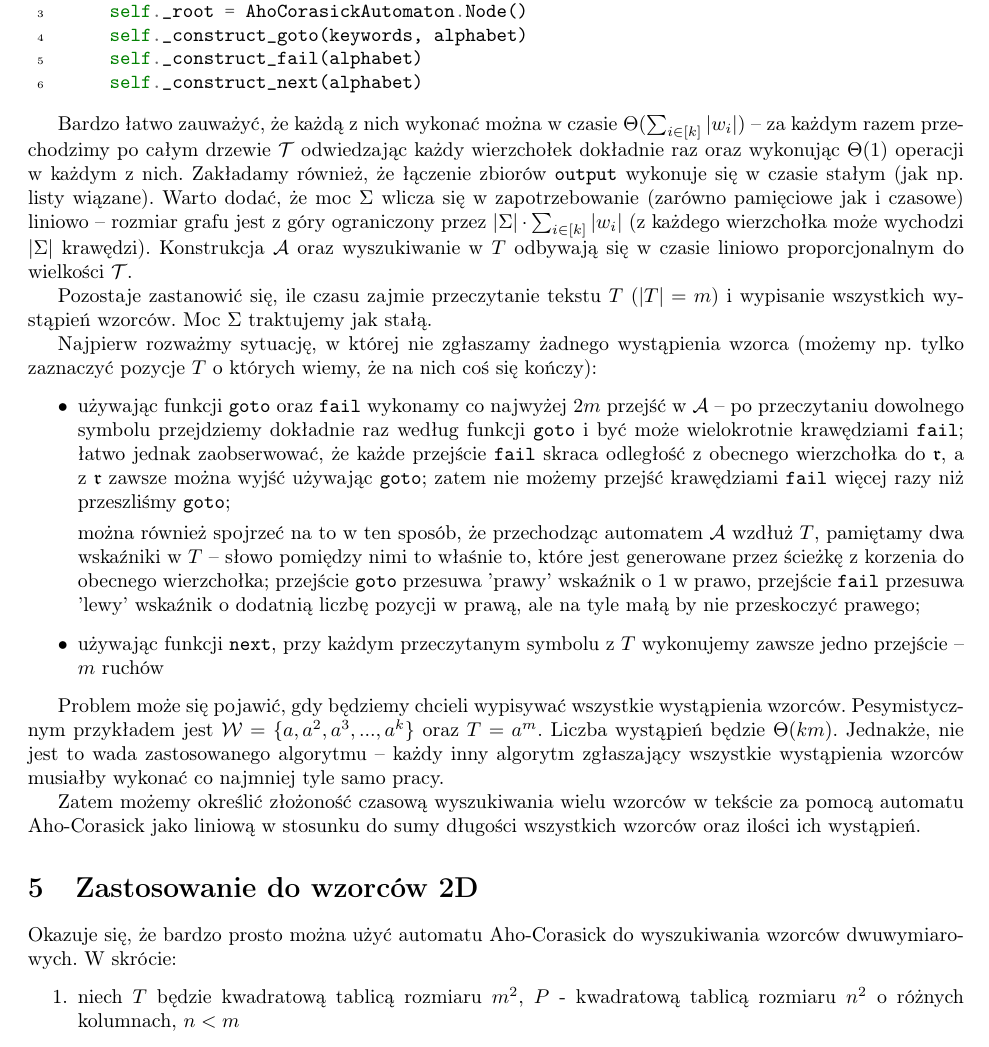
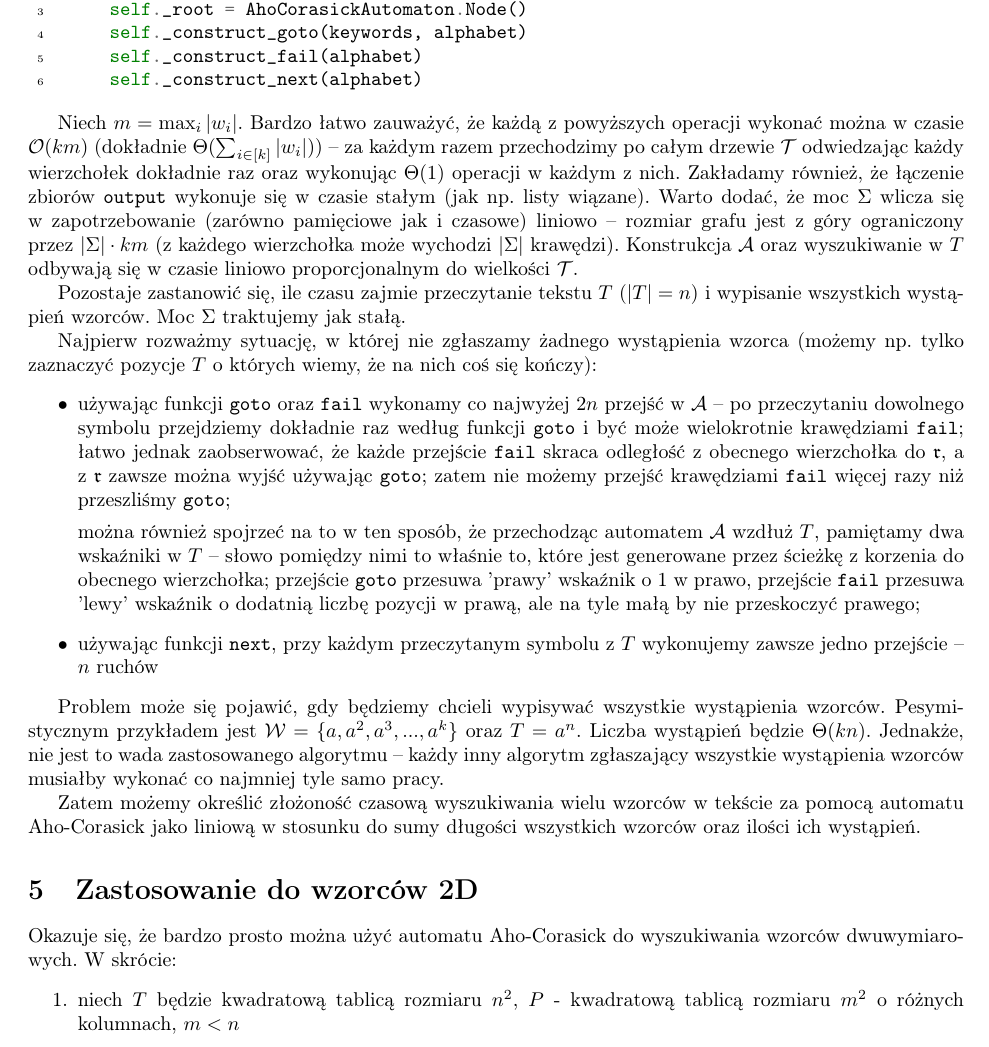
Before and after one commit to krzysztof-turowski/string-algorithms, a LaTeX document (text/PiotrMikolajczyk/main.tex): part of page 5 of 6, cut so that both start at the same text. Compiled offline with pdfLaTeX.

Commit message:
Comply with the convention

```diff
--- a/text/PiotrMikolajczyk/main.tex
+++ b/text/PiotrMikolajczyk/main.tex
@@ -219,26 +220,26 @@ class AhoCorasickAutomaton:
     self._construct_next(alphabet)
 \end{minted}
 
-Bardzo łatwo zauważyć, że każdą z nich wykonać można w czasie $\Theta(\sum_{i\in[k]}|w_i|)$ -- za każdym razem przechodzimy po całym drzewie $\trie$ odwiedzając każdy wierzchołek dokładnie raz oraz wykonując $\Theta(1)$ operacji w każdym z nich. Zakładamy również, że łączenie zbiorów $\out$ wykonuje się w czasie stałym (jak np. listy wiązane). Warto dodać, że moc $\Sigma$ wlicza się w zapotrzebowanie (zarówno pamięciowe jak i czasowe) liniowo -- rozmiar grafu jest z góry ograniczony przez $|\Sigma|\cdot \sum_{i\in[k]}|w_i|$ (z każdego wierzchołka może wychodzi $|\Sigma|$ krawędzi). Konstrukcja $\A$ oraz wyszukiwanie w $T$ odbywają się w czasie liniowo proporcjonalnym do wielkości $\trie$.
+Niech $m=\max_i |w_i|$. Bardzo łatwo zauważyć, że każdą z powyższych operacji wykonać można w czasie $\Otime(km)$ (dokładnie $\Theta(\sum_{i\in[k]}|w_i|)$) -- za każdym razem przechodzimy po całym drzewie $\trie$ odwiedzając każdy wierzchołek dokładnie raz oraz wykonując $\Theta(1)$ operacji w każdym z nich. Zakładamy również, że łączenie zbiorów $\out$ wykonuje się w czasie stałym (jak np. listy wiązane). Warto dodać, że moc $\Sigma$ wlicza się w zapotrzebowanie (zarówno pamięciowe jak i czasowe) liniowo -- rozmiar grafu jest z góry ograniczony przez $|\Sigma|\cdot km$ (z każdego wierzchołka może wychodzi $|\Sigma|$ krawędzi). Konstrukcja $\A$ oraz wyszukiwanie w $T$ odbywają się w czasie liniowo proporcjonalnym do wielkości $\trie$.
 
-Pozostaje zastanowić się, ile czasu zajmie przeczytanie tekstu $T$ ($|T|=m$) i wypisanie wszystkich wystąpień wzorców. Moc $\Sigma$ traktujemy jak stałą.
+Pozostaje zastanowić się, ile czasu zajmie przeczytanie tekstu $T$ ($|T|=n$) i wypisanie wszystkich wystąpień wzorców. Moc $\Sigma$ traktujemy jak stałą.
 
 Najpierw rozważmy sytuację, w której nie zgłaszamy żadnego wystąpienia wzorca (możemy np. tylko zaznaczyć pozycje $T$ o których wiemy, że na nich coś się kończy):
 \begin{itemize}
-    \item używając funkcji $\goto$ oraz $\fail$ wykonamy co najwyżej $2m$ przejść w $\A$ -- po przeczytaniu dowolnego symbolu przejdziemy dokładnie raz według funkcji $\goto$ i być może wielokrotnie krawędziami $\fail$; łatwo jednak zaobserwować, że każde przejście $\fail$ skraca odległość z obecnego wierzchołka do $\rot$, a z $\rot$ zawsze można wyjść używając $\goto$; zatem nie możemy przejść krawędziami $\fail$ więcej razy niż przeszliśmy $\goto$;
+    \item używając funkcji $\goto$ oraz $\fail$ wykonamy co najwyżej $2n$ przejść w $\A$ -- po przeczytaniu dowolnego symbolu przejdziemy dokładnie raz według funkcji $\goto$ i być może wielokrotnie krawędziami $\fail$; łatwo jednak zaobserwować, że każde przejście $\fail$ skraca odległość z obecnego wierzchołka do $\rot$, a z $\rot$ zawsze można wyjść używając $\goto$; zatem nie możemy przejść krawędziami $\fail$ więcej razy niż przeszliśmy $\goto$;
 
     można również spojrzeć na to w ten sposób, że przechodząc automatem $\A$ wzdłuż $T$, pamiętamy dwa wskaźniki w $T$ -- słowo pomiędzy nimi to właśnie to, które jest generowane przez ścieżkę z korzenia do obecnego wierzchołka; przejście $\goto$ przesuwa 'prawy' wskaźnik o 1 w prawo, przejście $\fail$ przesuwa 'lewy' wskaźnik o dodatnią liczbę pozycji w prawą, ale na tyle małą by nie przeskoczyć prawego;
 
-    \item używając funkcji $\next$, przy każdym przeczytanym symbolu z $T$ wykonujemy zawsze jedno przejście -- $m$ ruchów
+    \item używając funkcji $\next$, przy każdym przeczytanym symbolu z $T$ wykonujemy zawsze jedno przejście -- $n$ ruchów
 \end{itemize}
 
-Problem może się pojawić, gdy będziemy chcieli wypisywać wszystkie wystąpienia wzorców. Pesymistycznym przykładem jest $\W=\{a,a^2,a^3,...,a^k\}$ oraz $T=a^m$. Liczba wystąpień będzie $\Theta(km)$. Jednakże, nie jest to wada zastosowanego algorytmu -- każdy inny algorytm zgłaszający wszystkie wystąpienia wzorców musiałby wykonać co najmniej tyle samo pracy.
+Problem może się pojawić, gdy będziemy chcieli wypisywać wszystkie wystąpienia wzorców. Pesymistycznym przykładem jest $\W=\{a,a^2,a^3,...,a^k\}$ oraz $T=a^n$. Liczba wystąpień będzie $\Theta(kn)$. Jednakże, nie jest to wada zastosowanego algorytmu -- każdy inny algorytm zgłaszający wszystkie wystąpienia wzorców musiałby wykonać co najmniej tyle samo pracy.
 
 Zatem możemy określić złożoność czasową wyszukiwania wielu wzorców w tekście za pomocą automatu Aho-Corasick jako liniową w stosunku do sumy długości wszystkich wzorców oraz ilości ich wystąpień.
 
 \section{Zastosowanie do wzorców 2D}
 Okazuje się, że bardzo prosto można użyć automatu Aho-Corasick do wyszukiwania wzorców dwuwymiarowych. W skrócie:
 \begin{enumerate}
-    \item niech $T$ będzie kwadratową tablicą rozmiaru $m^2$, $P$ - kwadratową tablicą rozmiaru $n^2$ o różnych kolumnach, $n < m$
+    \item niech $T$ będzie kwadratową tablicą rozmiaru $n^2$, $P$ - kwadratową tablicą rozmiaru $m^2$ o różnych kolumnach, $m < n$
     \item niech $\W$ będzie zbiorem kolumn $P$
     \item automatem Aho-Corasick szukamy $\W$ w każdej z kolumn $T$; jeśli fragment $j$-tej kolumny od indeksu $i$ pokrywa się z $k$-tą kolumną $P$, to niech $T_P[i][j]=k$
```
Also changed, not shown: text/PiotrMikolajczyk/Aho_Corasick_Automaton.pdf, text/PiotrMikolajczyk/main.tex (11 more changed lines), 2 other files.
